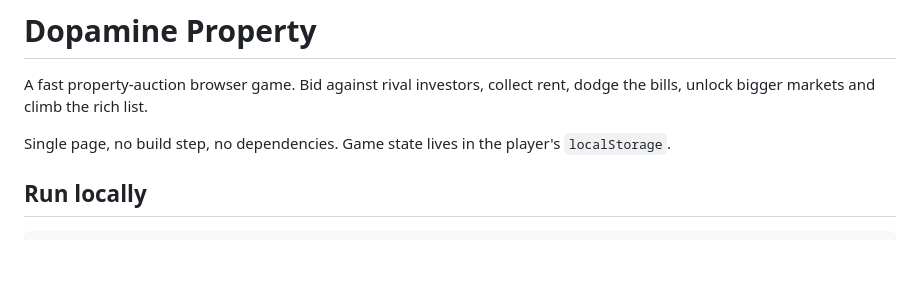
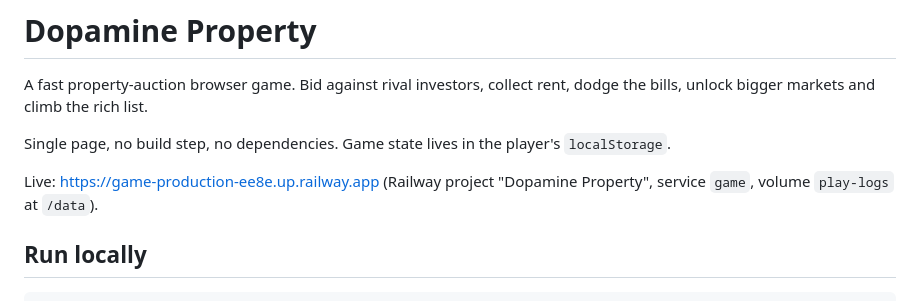
Before and after one commit to CreatorSenseAI/dopamine-property, a Markdown page: README.md, the part around the change. GitHub-like rendering; blank space fills up the shorter version.

Commit message:
README: live URL and Railway service
Co-Authored-By: Claude Opus 5.5 <noreply@anthropic.com>
Claude-Session: https://claude.ai/code/session_01Fr5nxnH9hw2rNYJxU4d7nb

```diff
--- a/README.md
+++ b/README.md
@@ -3,6 +3,8 @@
 A fast property-auction browser game. Bid against rival investors, collect rent, dodge the bills, unlock bigger markets and climb the rich list.
 
 Single page, no build step, no dependencies. Game state lives in the player's `localStorage`.
+
+Live: https://game-production-ee8e.up.railway.app (Railway project "Dopamine Property", service `game`, volume `play-logs` at `/data`).
 
 ## Run locally
 
```
